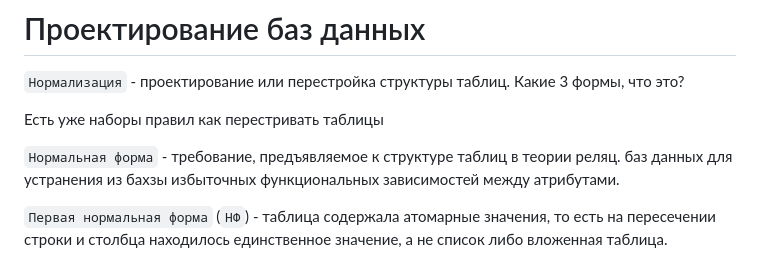
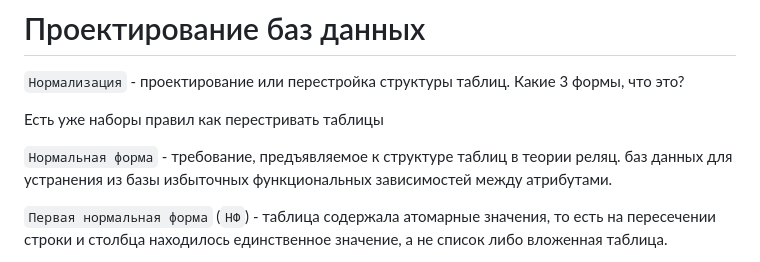
Before and after one commit to antllcon/database, a Markdown page: lections/1-database-design.md, the part around one of its changes. Rendered like a GitHub page.

```diff
--- a/lections/1-database-design.md
+++ b/lections/1-database-design.md
@@ -5,7 +5,7 @@
 
 Есть уже наборы правил как перестривать таблицы
 
-`Нормальная форма` - требование, предъявляемое к структуре таблиц в теории реляц. баз данных  для устранения из бахзы избыточных функциональных зависимостей между атрибутами.
+`Нормальная форма` - требование, предъявляемое к структуре таблиц в теории реляц. баз данных  для устранения из базы избыточных функциональных зависимостей между атрибутами.
 
 `Первая нормальная форма` (`НФ`) - таблица содержала атомарные значения, то есть на пересечении строки и столбца находилось единственное значение, а не список либо вложенная таблица.
 
```
Also changed, not shown: other parts of lections/1-database-design.md (+1 -1 lines), labs/1-lab/info.md (added, +166 -0 lines).
